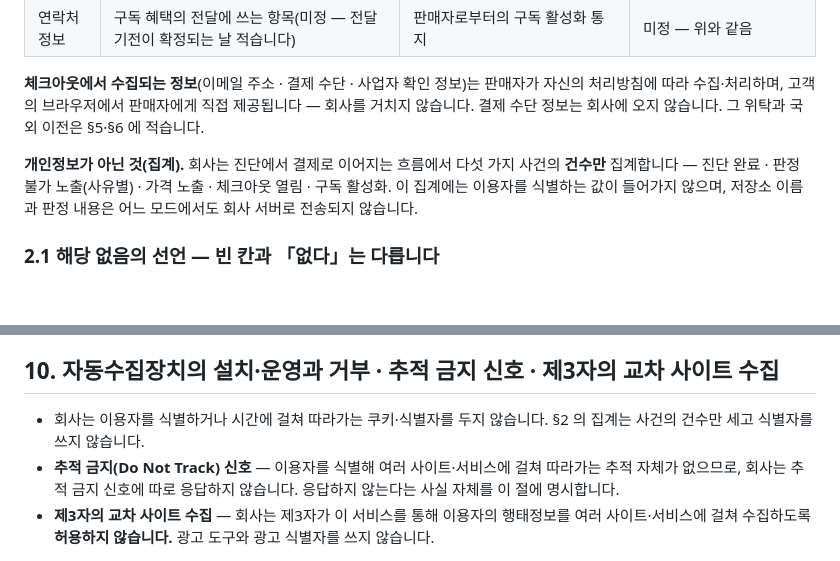
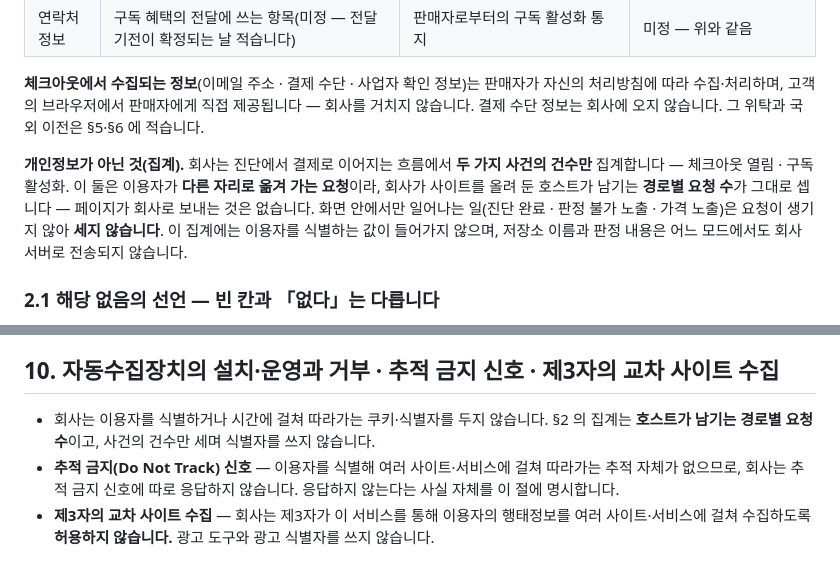
Before and after one commit to Moayo-app/Graduand, a Markdown page: docs/policies/privacy.md, 2 parts joined by grey strips. Drawn GitHub-style; blank space fills up the shorter version.

Commit message:
docs: 처리방침 집계가 다섯에서 둘로 좁혀진다 (#56)
상류 결의가 계측을 호스트의 경로별 카운트 둘로 닫았고(페이지는 아무것도
보내지 않는다) A단계 실측이 그것을 받쳐 줬다 — 단건 요청도 경로별 집계에
뜨므로 파일럿 초기에 건수가 한 자리여도 읽힌다.

- §2 가 두 가지 사건(체크아웃 열림 · 구독 활성화)만 말하고, 세는 수단까지
  적는다 — 호스트가 남기는 경로별 요청 수다. 화면 안 사건 셋은 요청이 생기지
  않아 세지 않는다고 명시한다(침묵하지 않는다).
- 쿠키 절의 같은 문장도 그 수단으로 맞춘다.
- ko·en 두 벌을 함께 고치고 번역판의 정본 해시를 재전파한다.

config/policy-strings.yml 은 움직이지 않는다. §5 수탁자 표와 §6 국외이전도
그대로다 — 벤더가 늘지 않았다.

§8 의 접속기록 항은 이 PR 에 없다. A단계 측정 2 의 답이 이 티켓이 기대한 것과
달랐고(원시를 안 쌓아도 호스트가 IP 단위로 준다), 그 문면을 「보관하지
않는다」로 쓸지 「접근할 수 있고 무엇을 위해 접근하는가」로 쓸지는 아직 정해진
적이 없다. 법정 게시물이라 추측으로 적지 않는다.

측정: npm test 142/0 · 발행본 ko·en 둘 다 새 문면으로 난다.

Refs #19

Co-Authored-By: Claude Opus 5 <noreply@anthropic.com>

```diff
--- a/docs/policies/privacy.md
+++ b/docs/policies/privacy.md
@@ -65,7 +65,7 @@
 
 **체크아웃에서 수집되는 정보**(이메일 주소 · 결제 수단 · 사업자 확인 정보)는 판매자가 자신의 처리방침에 따라 수집·처리하며, 고객의 브라우저에서 판매자에게 직접 제공됩니다 — 회사를 거치지 않습니다. 결제 수단 정보는 회사에 오지 않습니다. 그 위탁과 국외 이전은 §5·§6 에 적습니다.
 
-**개인정보가 아닌 것(집계).** 회사는 진단에서 결제로 이어지는 흐름에서 다섯 가지 사건의 **건수만** 집계합니다 — 진단 완료 · 판정 불가 노출(사유별) · 가격 노출 · 체크아웃 열림 · 구독 활성화. 이 집계에는 이용자를 식별하는 값이 들어가지 않으며, 저장소 이름과 판정 내용은 어느 모드에서도 회사 서버로 전송되지 않습니다.
+**개인정보가 아닌 것(집계).** 회사는 진단에서 결제로 이어지는 흐름에서 **두 가지 사건의 건수만** 집계합니다 — 체크아웃 열림 · 구독 활성화. 이 둘은 이용자가 **다른 자리로 옮겨 가는 요청**이라, 회사가 사이트를 올려 둔 호스트가 남기는 **경로별 요청 수**가 그대로 셉니다 — 페이지가 회사로 보내는 것은 없습니다. 화면 안에서만 일어나는 일(진단 완료 · 판정 불가 노출 · 가격 노출)은 요청이 생기지 않아 **세지 않습니다**. 이 집계에는 이용자를 식별하는 값이 들어가지 않으며, 저장소 이름과 판정 내용은 어느 모드에서도 회사 서버로 전송되지 않습니다.
 
 ### 2.1 해당 없음의 선언 — 빈 칸과 「없다」는 다릅니다
 
@@ -122,7 +122,7 @@
 
 ## 10. 자동수집장치의 설치·운영과 거부 · 추적 금지 신호 · 제3자의 교차 사이트 수집
 
-- 회사는 이용자를 식별하거나 시간에 걸쳐 따라가는 쿠키·식별자를 두지 않습니다. §2 의 집계는 사건의 건수만 세고 식별자를 쓰지 않습니다.
+- 회사는 이용자를 식별하거나 시간에 걸쳐 따라가는 쿠키·식별자를 두지 않습니다. §2 의 집계는 **호스트가 남기는 경로별 요청 수**이고, 사건의 건수만 세며 식별자를 쓰지 않습니다.
 - **추적 금지(Do Not Track) 신호** — 이용자를 식별해 여러 사이트·서비스에 걸쳐 따라가는 추적 자체가 없으므로, 회사는 추적 금지 신호에 따로 응답하지 않습니다. 응답하지 않는다는 사실 자체를 이 절에 명시합니다.
 - **제3자의 교차 사이트 수집** — 회사는 제3자가 이 서비스를 통해 이용자의 행태정보를 여러 사이트·서비스에 걸쳐 수집하도록 **허용하지 않습니다.** 광고 도구와 광고 식별자를 쓰지 않습니다.
 
```
Also changed, not shown: 1 other file.
